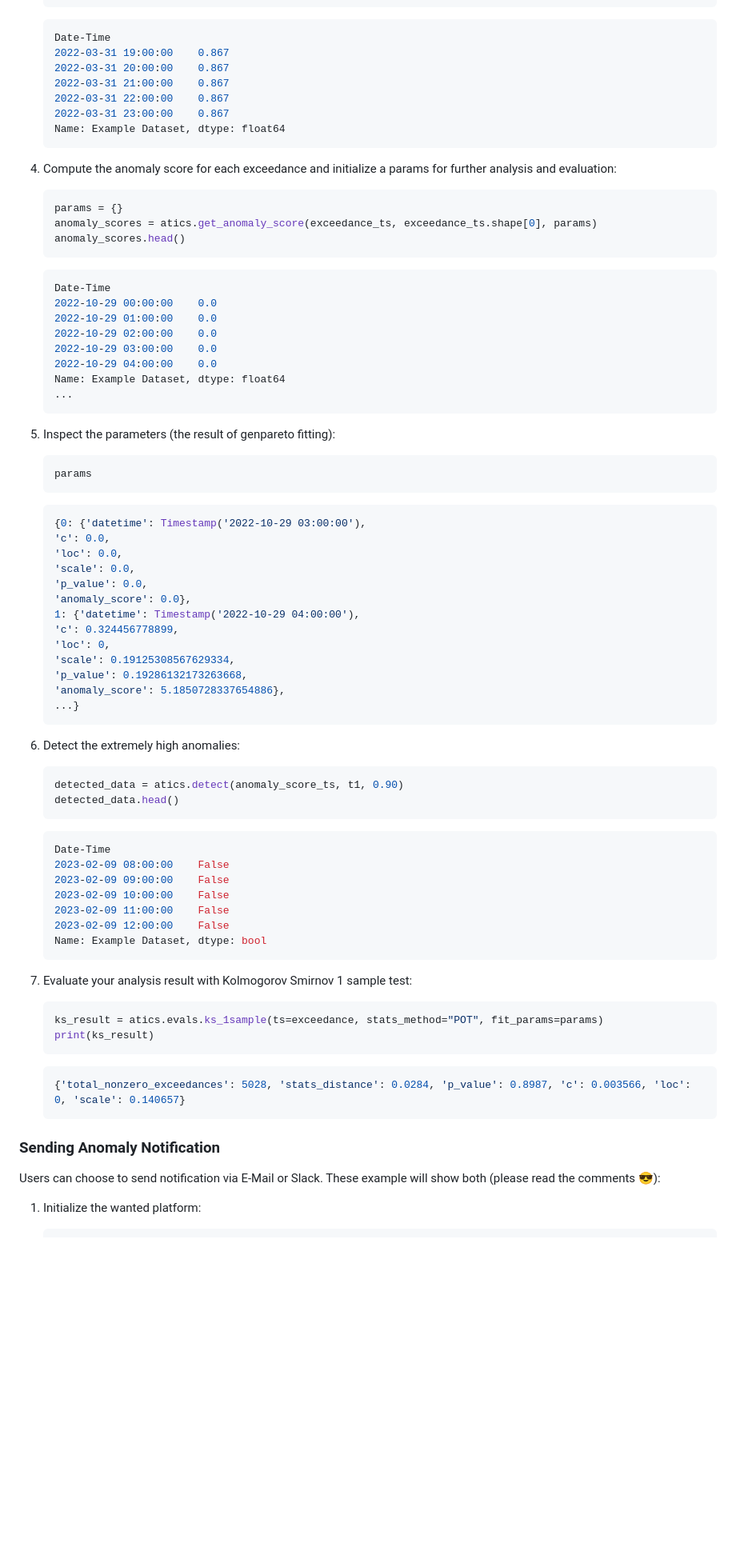
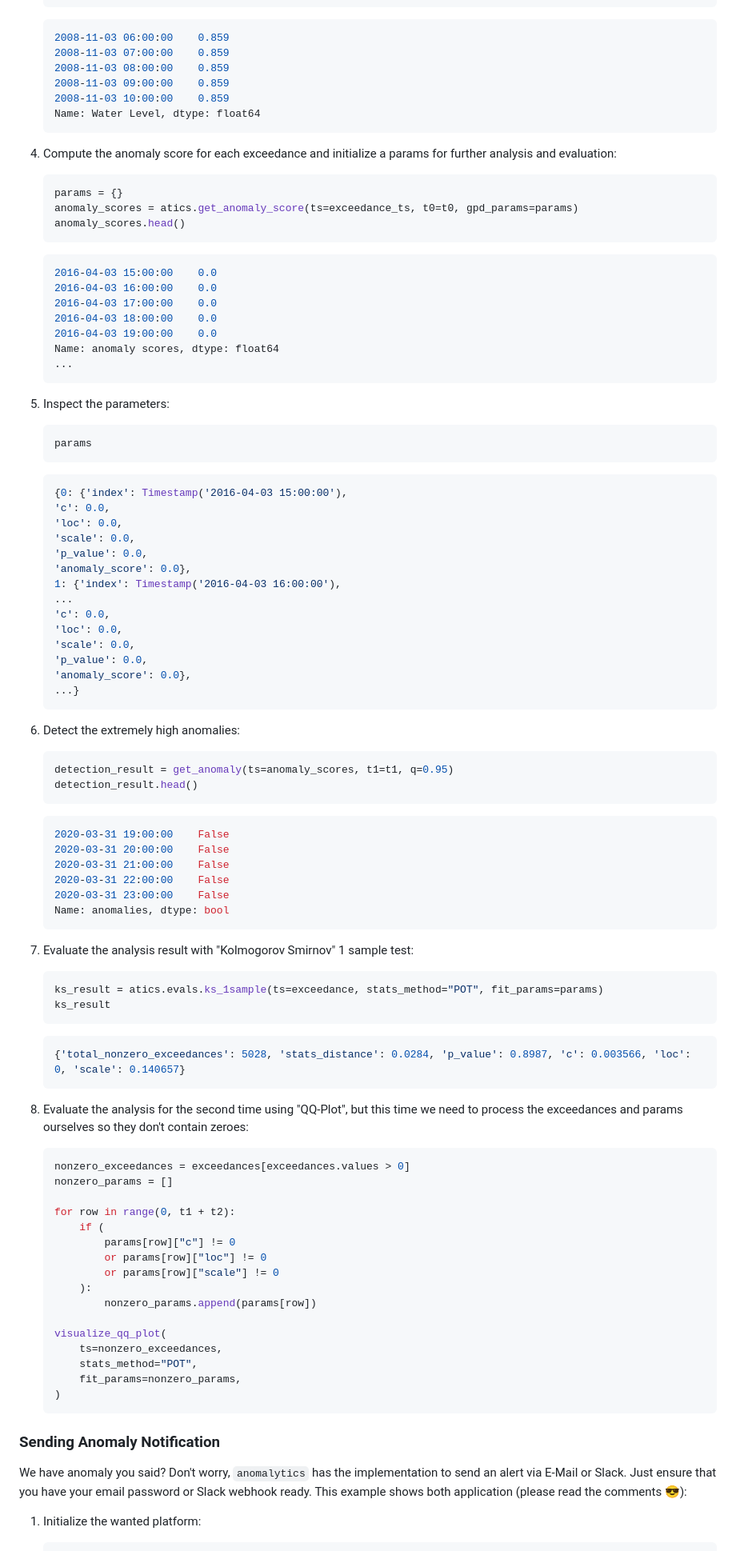
Before and after one commit to Aeternalis-Ingenium/anomalytics, a Markdown page: README.md, the part around one of its changes. Shown at 80% size. Rendered like a GitHub page; blank space fills up the shorter version.

````diff
--- a/README.md
+++ b/README.md
@@ -274,83 +307,102 @@ $ pip3 install "anomalytics[codequality,docs,security,testcov,extra]"
     exceedances.head()
     ```
     ```shell
-    Date-Time
-    2022-03-31 19:00:00    0.867
-    2022-03-31 20:00:00    0.867
-    2022-03-31 21:00:00    0.867
-    2022-03-31 22:00:00    0.867
-    2022-03-31 23:00:00    0.867
-    Name: Example Dataset, dtype: float64
+    2008-11-03 06:00:00    0.859
+    2008-11-03 07:00:00    0.859
+    2008-11-03 08:00:00    0.859
+    2008-11-03 09:00:00    0.859
+    2008-11-03 10:00:00    0.859
+    Name: Water Level, dtype: float64
     ```
 
 4. Compute the anomaly score for each exceedance and initialize a params for further analysis and evaluation:
 
     ```python
     params = {}
-    anomaly_scores = atics.get_anomaly_score(exceedance_ts, exceedance_ts.shape[0], params)
+    anomaly_scores = atics.get_anomaly_score(ts=exceedance_ts, t0=t0, gpd_params=params)
     anomaly_scores.head()
     ```
     ```shell
-    Date-Time
-    2022-10-29 00:00:00    0.0
-    2022-10-29 01:00:00    0.0
-    2022-10-29 02:00:00    0.0
-    2022-10-29 03:00:00    0.0
-    2022-10-29 04:00:00    0.0
-    Name: Example Dataset, dtype: float64
+    2016-04-03 15:00:00    0.0
+    2016-04-03 16:00:00    0.0
+    2016-04-03 17:00:00    0.0
+    2016-04-03 18:00:00    0.0
+    2016-04-03 19:00:00    0.0
+    Name: anomaly scores, dtype: float64
     ...
     ```
 
-5. Inspect the parameters (the result of genpareto fitting):
+5. Inspect the parameters:
 
     ```python
     params
     ```
     ```shell
-    {0: {'datetime': Timestamp('2022-10-29 03:00:00'),
+    {0: {'index': Timestamp('2016-04-03 15:00:00'),
     'c': 0.0,
     'loc': 0.0,
     'scale': 0.0,
     'p_value': 0.0,
     'anomaly_score': 0.0},
-    1: {'datetime': Timestamp('2022-10-29 04:00:00'),
-    'c': 0.324456778899,
-    'loc': 0,
-    'scale': 0.19125308567629334,
-    'p_value': 0.19286132173263668,
-    'anomaly_score': 5.1850728337654886},
+    1: {'index': Timestamp('2016-04-03 16:00:00'),
+    ...
+    'c': 0.0,
+    'loc': 0.0,
+    'scale': 0.0,
+    'p_value': 0.0,
+    'anomaly_score': 0.0},
     ...}
     ```
 
 6. Detect the extremely high anomalies:
 
     ```python
-    detected_data = atics.detect(anomaly_score_ts, t1, 0.90)
-    detected_data.head()
+    detection_result = get_anomaly(ts=anomaly_scores, t1=t1, q=0.95)
+    detection_result.head()
     ```
     ```shell
-    Date-Time
-    2023-02-09 08:00:00    False
-    2023-02-09 09:00:00    False
-    2023-02-09 10:00:00    False
-    2023-02-09 11:00:00    False
-    2023-02-09 12:00:00    False
-    Name: Example Dataset, dtype: bool
+    2020-03-31 19:00:00    False
+    2020-03-31 20:00:00    False
+    2020-03-31 21:00:00    False
+    2020-03-31 22:00:00    False
+    2020-03-31 23:00:00    False
+    Name: anomalies, dtype: bool
     ```
 
-7. Evaluate your analysis result with Kolmogorov Smirnov 1 sample test:
+7. Evaluate the analysis result with "Kolmogorov Smirnov" 1 sample test:
 
     ```python
     ks_result = atics.evals.ks_1sample(ts=exceedance, stats_method="POT", fit_params=params)
-    print(ks_result)
+    ks_result
     ```
     ```shell
     {'total_nonzero_exceedances': 5028, 'stats_distance': 0.0284, 'p_value': 0.8987, 'c': 0.003566, 'loc': 0, 'scale': 0.140657}
     ```
 
+8. Evaluate the analysis for the second time using "QQ-Plot", but this time we need to process the exceedances and params ourselves so they don't contain zeroes:
+
+    ```python
+    nonzero_exceedances = exceedances[exceedances.values > 0]
+    nonzero_params = []
+
+    for row in range(0, t1 + t2):
+        if (
+            params[row]["c"] != 0
+            or params[row]["loc"] != 0
+            or params[row]["scale"] != 0
+        ):
+            nonzero_params.append(params[row])
+
+    visualize_qq_plot(
+        ts=nonzero_exceedances,
+        stats_method="POT",
+        fit_params=nonzero_params,
+    )
+    ```
+
 ### Sending Anomaly Notification
 
-Users can choose to send notification via E-Mail or Slack. These example will show both (please read the comments 😎):
+We have anomaly you said? Don't worry, `anomalytics` has the implementation to send an alert via E-Mail or Slack. Just ensure that you have your email password or Slack webhook ready. This example shows both application (please read the comments 😎):
 
 1. Initialize the wanted platform:
 
````
Also changed, not shown: other parts of README.md (+127 -83 lines), docs/assets/DetectionResult.png (added), docs/assets/Exceedances.png (deleted), docs/assets/PDFGPD.png (added), docs/assets/PeaksOverThreshold.png (added), docs/assets/QQPlot-GPD.png (deleted), docs/assets/QQPlot.png (added).
